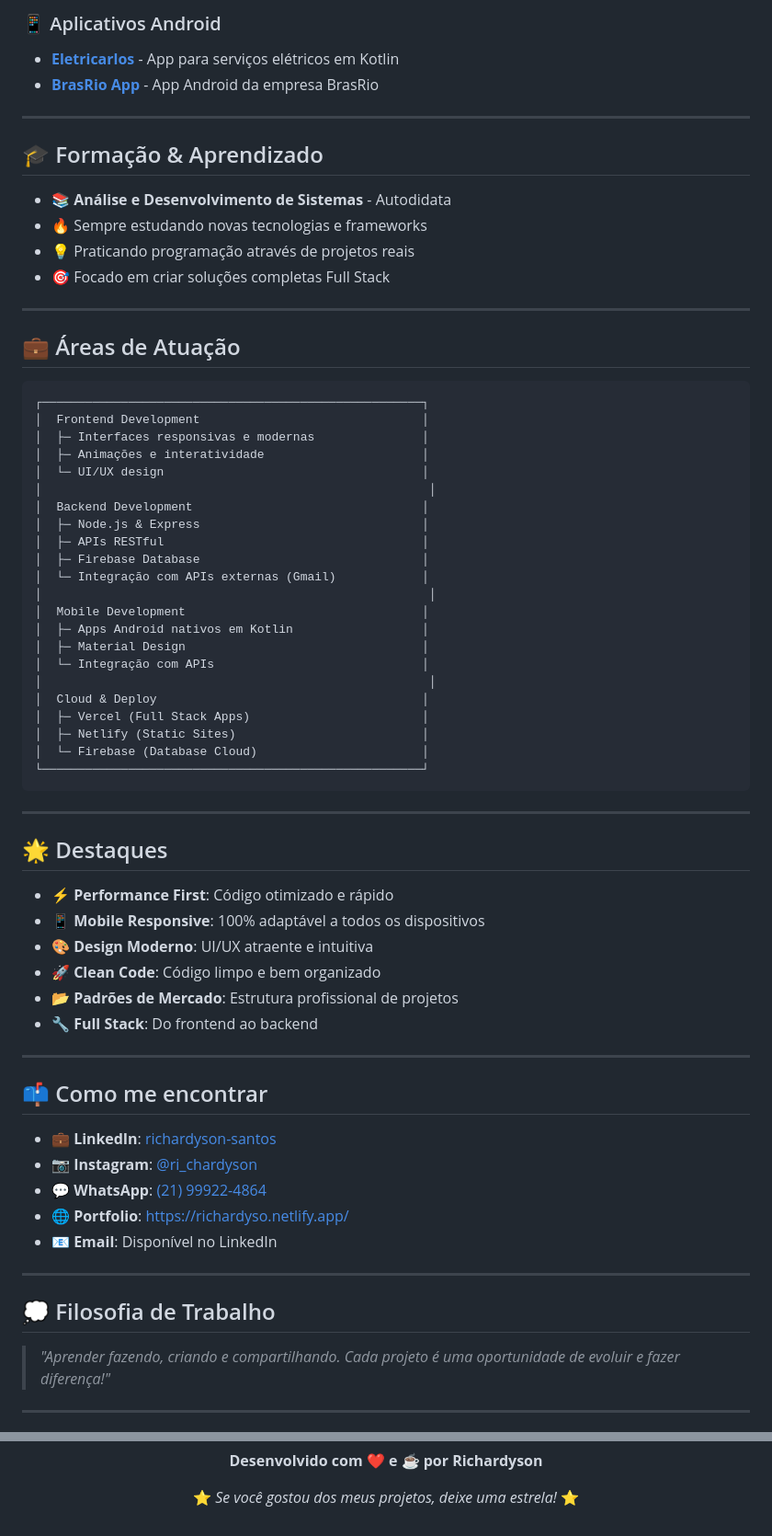
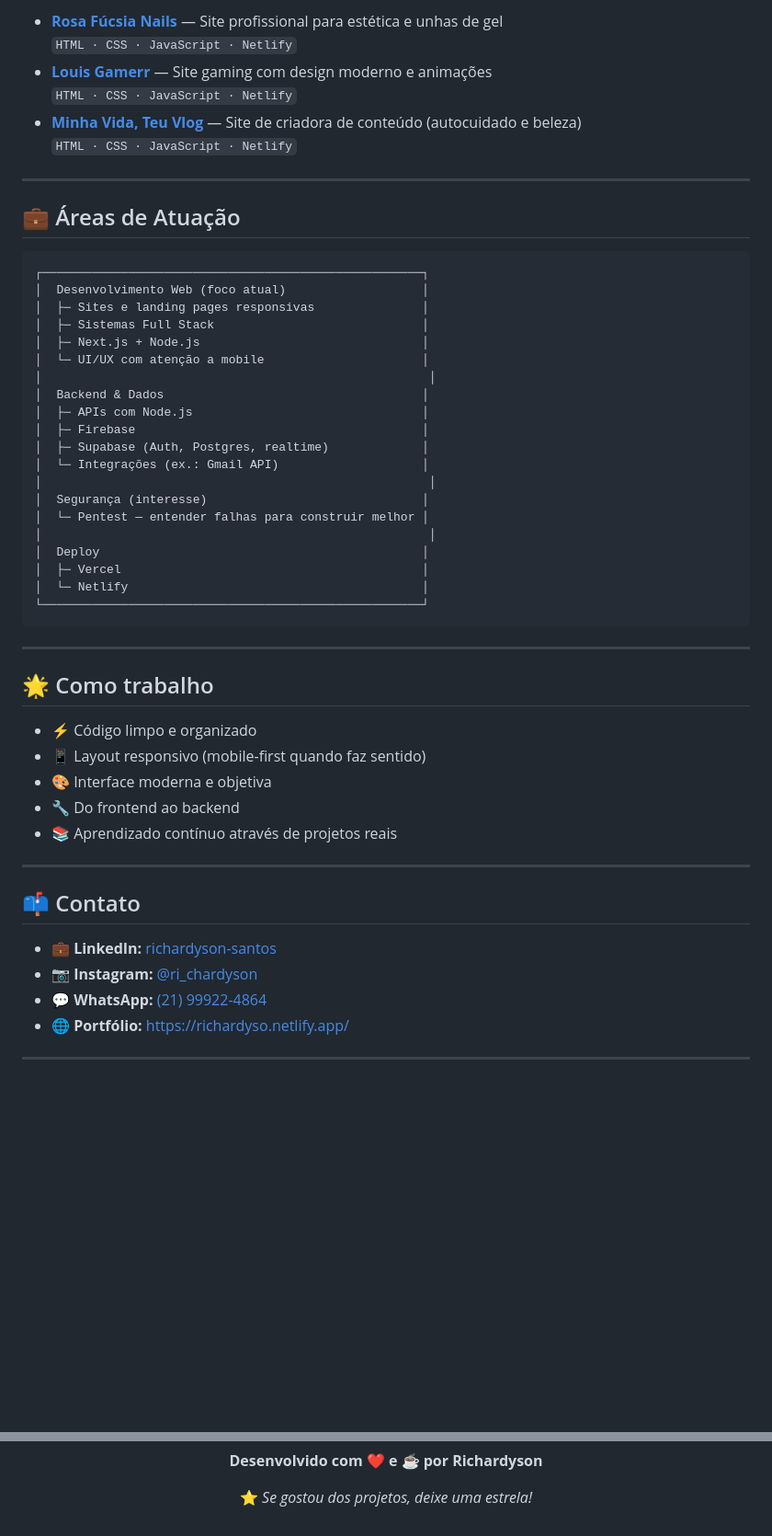
Before and after one commit to Richardyso/Richardyso, a Markdown page: README.MD, 2 parts joined by grey strips. Shown at 92% size. Rendered like a GitHub page; blank space fills up the shorter version.

````diff
--- a/README.MD
+++ b/README.MD
@@ -90,16 +89,10 @@ Sistema completo de cuidados desenvolvido com **Node.js**, **Firebase Database**
 
-### 📱 Aplicativos Android
-- **[Eletricarlos](https://github.com/Richardyso/Aplicativos/tree/main/Android/Eletricarlos)** - App para serviços elétricos em Kotlin
-- **[BrasRio App](https://github.com/Richardyso/Aplicativos/tree/main/Android/BrasRio)** - App Android da empresa BrasRio
-
----
-
-## 🎓 Formação & Aprendizado
-
-- 📚 **Análise e Desenvolvimento de Sistemas** - Autodidata
-- 🔥 Sempre estudando novas tecnologias e frameworks
-- 💡 Praticando programação através de projetos reais
-- 🎯 Focado em criar soluções completas Full Stack
+- **[Rosa Fúcsia Nails](https://rosafucsia.netlify.app/)** — Site profissional para estética e unhas de gel
+  `HTML · CSS · JavaScript · Netlify`
+- **[Louis Gamerr](https://louisgamerr.netlify.app/)** — Site gaming com design moderno e animações
+  `HTML · CSS · JavaScript · Netlify`
+- **[Minha Vida, Teu Vlog](https://minhavidateuvlog.netlify.app/)** — Site de criadora de conteúdo (autocuidado e beleza)
+  `HTML · CSS · JavaScript · Netlify`
 
 ---
 
@@ -107,55 +100,45 @@ Sistema completo de cuidados desenvolvido com **Node.js**, **Firebase Database**
 
 ```plaintext
 ┌─────────────────────────────────────────────────────┐
-│  Frontend Development                               │
-│  ├─ Interfaces responsivas e modernas               │
-│  ├─ Animações e interatividade                      │
-│  └─ UI/UX design                                    │
+│  Desenvolvimento Web (foco atual)                   │
+│  ├─ Sites e landing pages responsivas               │
+│  ├─ Sistemas Full Stack                             │
+│  ├─ Next.js + Node.js                               │
+│  └─ UI/UX com atenção a mobile                      │
 │                                                      │
-│  Backend Development                                │
-│  ├─ Node.js & Express                               │
-│  ├─ APIs RESTful                                    │
-│  ├─ Firebase Database                               │
-│  └─ Integração com APIs externas (Gmail)            │
+│  Backend & Dados                                    │
+│  ├─ APIs com Node.js                                │
+│  ├─ Firebase                                        │
+│  ├─ Supabase (Auth, Postgres, realtime)             │
+│  └─ Integrações (ex.: Gmail API)                    │
 │                                                      │
-│  Mobile Development                                 │
-│  ├─ Apps Android nativos em Kotlin                  │
-│  ├─ Material Design                                 │
-│  └─ Integração com APIs                             │
+│  Segurança (interesse)                              │
+│  └─ Pentest — entender falhas para construir melhor │
 │                                                      │
-│  Cloud & Deploy                                     │
-│  ├─ Vercel (Full Stack Apps)                        │
-│  ├─ Netlify (Static Sites)                          │
-│  └─ Firebase (Database Cloud)                       │
+│  Deploy                                             │
+│  ├─ Vercel                                          │
+│  └─ Netlify                                         │
 └─────────────────────────────────────────────────────┘
 ```
 
 ---
 
-## 🌟 Destaques
+## 🌟 Como trabalho
 
-- ⚡ **Performance First**: Código otimizado e rápido
-- 📱 **Mobile Responsive**: 100% adaptável a todos os dispositivos
-- 🎨 **Design Moderno**: UI/UX atraente e intuitiva
-- 🚀 **Clean Code**: Código limpo e bem organizado
-- 📂 **Padrões de Mercado**: Estrutura profissional de projetos
-- 🔧 **Full Stack**: Do frontend ao backend
+- ⚡ Código limpo e organizado
+- 📱 Layout responsivo (mobile-first quando faz sentido)
+- 🎨 Interface moderna e objetiva
+- 🔧 Do frontend ao backend
+- 📚 Aprendizado contínuo através de projetos reais
 
 ---
 
-## 📫 Como me encontrar
+## 📫 Contato
 
-- 💼 **LinkedIn**: [richardyson-santos](https://www.linkedin.com/in/richardyson-santos-166b421a3/)
-- 📷 **Instagram**: [@ri_chardyson](https://www.instagram.com/ri_chardyson)
-- 💬 **WhatsApp**: [(21) 99922-4864](https://wa.me/5521999224864)
-- 🌐 **Portfolio**: https://richardyso.netlify.app/
-- 📧 **Email**: Disponível no LinkedIn
-
----
-
-## 💭 Filosofia de Trabalho
-
-> *"Aprender fazendo, criando e compartilhando. Cada projeto é uma oportunidade de evoluir e fazer diferença!"*
+- 💼 **LinkedIn:** [richardyson-santos](https://www.linkedin.com/in/richardyson-santos-166b421a3/)
+- 📷 **Instagram:** [@ri_chardyson](https://www.instagram.com/ri_chardyson)
+- 💬 **WhatsApp:** [(21) 99922-4864](https://wa.me/5521999224864)
+- 🌐 **Portfólio:** https://richardyso.netlify.app/
 
 ---
 
@@ -167,6 +148,6 @@ Sistema completo de cuidados desenvolvido com **Node.js**, **Firebase Database**
 
 **Desenvolvido com ❤️ e ☕ por Richardyson**
 
-⭐ *Se você gostou dos meus projetos, deixe uma estrela!* ⭐
+⭐ *Se gostou dos projetos, deixe uma estrela!*
 
 </div>
````
Also changed, not shown: other parts of README.MD (+30 -33 lines).
